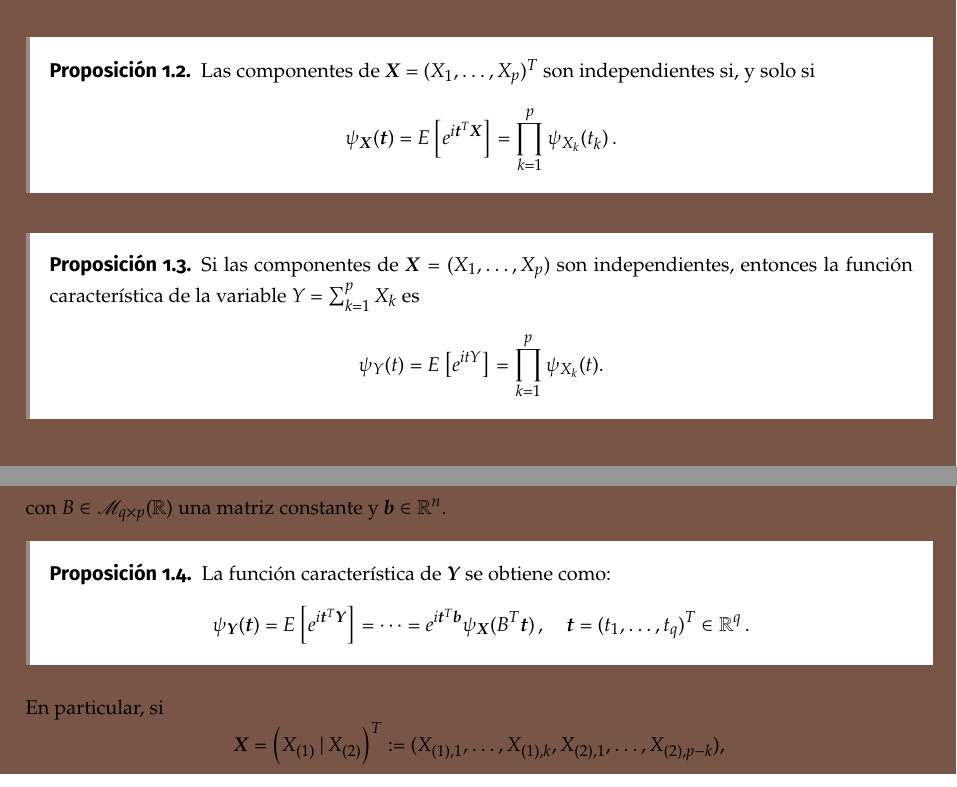
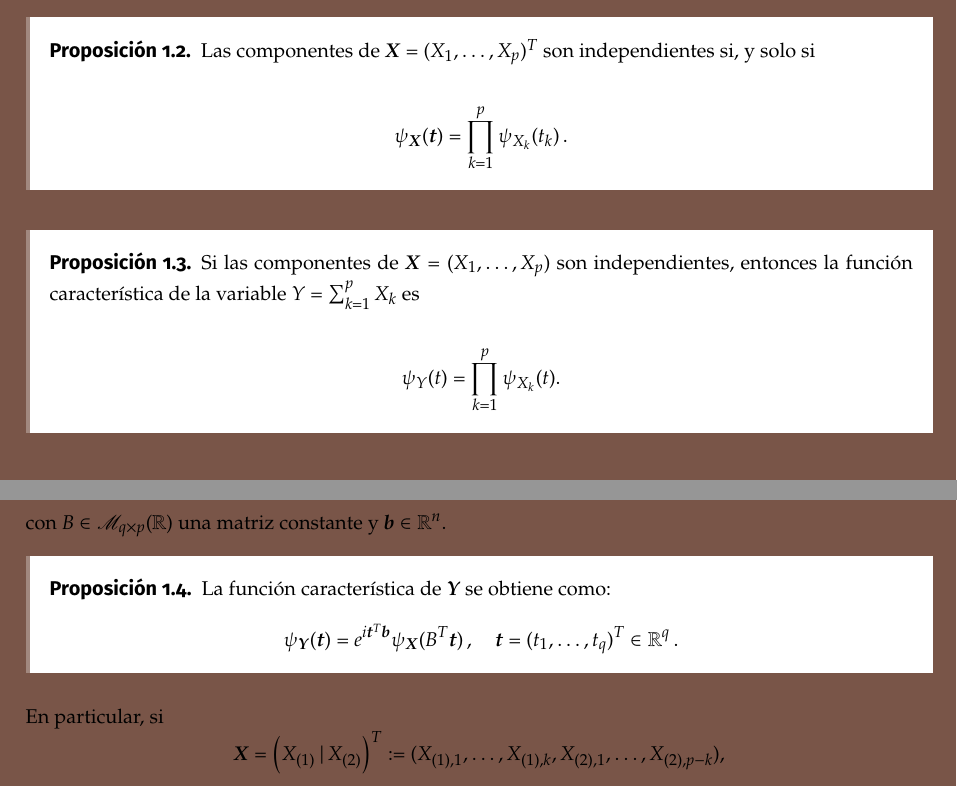
Before and after one commit to libreim/apuntesDGIIM, a LaTeX document (EMV/emv.tex, which reads EMV/apuntes.tex): two parts of page 7 of 23, joined at a grey line, cut so that both start at the same text. Compiled offline with pdfLaTeX.

Commit message:
EMV: elimina igualdades intermedias innecesarias en proposiciones

```diff
--- a/EMV/apuntes.tex
+++ b/EMV/apuntes.tex
@@ -90,11 +90,19 @@ P_{\boldsymbol X}[B] \neq P_{X_1}[B_1] \dots  P_{X_p}[B_p].
 \end{nth}
 
 \begin{nprop}
-  Las componentes de \(\boldsymbol X=(X_1,\dots,X_p)^T\) son independientes si, y solo si \[\psi_{\boldsymbol X}(\boldsymbol t)=E\left[e^{i\boldsymbol t^T\boldsymbol X}\right] = \prod_{k=1}^p\psi_{X_k}(t_k)\,.\]
+  Las componentes de \(\boldsymbol X=(X_1,\dots,X_p)^T\) son independientes si, y solo si
+
+  \[
+    \psi_{\boldsymbol X}(\boldsymbol t) = \prod_{k=1}^p\psi_{X_k}(t_k)\,
+  .\]
 \end{nprop}
 
 \begin{nprop}
-  Si las componentes de \(\boldsymbol X=(X_1,\dots, X_p)\) son independientes, entonces la función característica de la variable \(Y=\sum_{k=1}^p X_k\) es \[\psi_{Y}(t)=E\left[e^{itY}\right] = \prod_{k=1}^p\psi_{X_k}(t).\]
+  Si las componentes de \(\boldsymbol X=(X_1,\dots, X_p)\) son independientes, entonces la función característica de la variable $Y=\sum_{k=1}^p X_k$ es
+
+  \[
+    \psi_{Y}(t) = \prod_{k=1}^p\psi_{X_k}(t)
+  .\]
 \end{nprop}
 
 \subsubsection{Transformaciones lineales}
@@ -108,7 +116,7 @@ con $B \in \mathscr{M}_{q\times p}(\R)$ una matriz constante y $\boldsymbol b\in
 \begin{nprop}
   La función característica de $\boldsymbol Y$ se obtiene como:
   \[
-  \psi_{\boldsymbol Y}(\boldsymbol t) = E\left[e^{i\boldsymbol t^T \boldsymbol Y}\right] = \dots = e^{i\boldsymbol t^T \boldsymbol b} \psi_{\boldsymbol X}(B^T \boldsymbol t)\,, \quad \boldsymbol t = (t_1,\dots,t_q)^T \in \mathbb R^q\,.
+  \psi_{\boldsymbol Y}(\boldsymbol t) = e^{i\boldsymbol t^T \boldsymbol b} \psi_{\boldsymbol X}(B^T \boldsymbol t)\,, \quad \boldsymbol t = (t_1,\dots,t_q)^T \in \mathbb R^q\,.
   \]
 \end{nprop}
 
```
